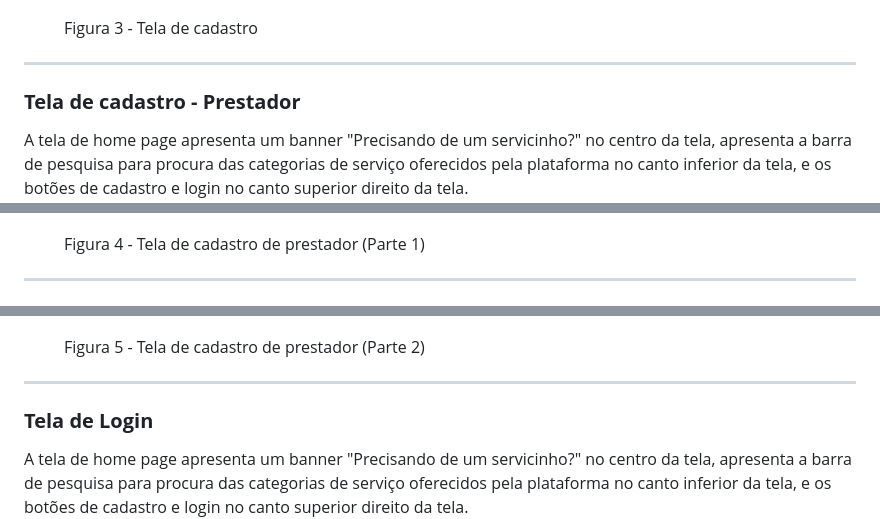
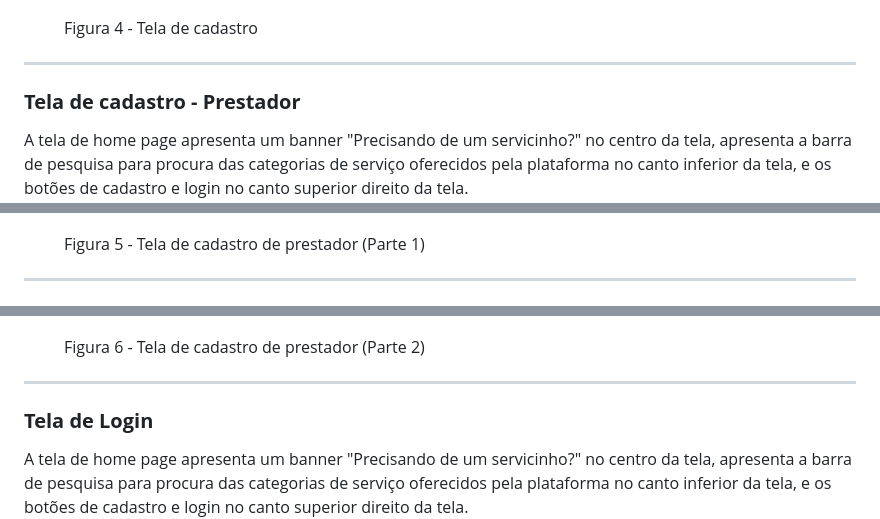
Before and after one commit to ICEI-PUC-Minas-PMV-ADS/pmv-ads-2024-1-e1-proj-web-t09-pmv-ads-2024-1-e1-projservicein, a Markdown page: documentos/04-Projeto de Interface.md, 3 parts joined by grey strips. Rendered like a GitHub page.

```diff
--- a/documentos/04-Projeto de Interface.md
+++ b/documentos/04-Projeto de Interface.md
@@ -42,7 +47,7 @@ As telas do sistema apresentam uma estrutura comum que é apresentada na figura
 ![Tela_cadastro](https://github.com/ICEI-PUC-Minas-PMV-ADS/pmv-ads-2024-1-e1-proj-web-t09-pmv-ads-2024-1-e1-projservicein/blob/main/documentos/img/Tela_cadastro.png)
 
 <figure>
-      <figcaption>Figura 3 - Tela de cadastro</figcaption>
+      <figcaption>Figura 4 - Tela de cadastro</figcaption>
 </figure>
 <hr>
 
@@ -52,14 +57,14 @@ As telas do sistema apresentam uma estrutura comum que é apresentada na figura
 ![Tela_cadastro_prestador](https://github.com/ICEI-PUC-Minas-PMV-ADS/pmv-ads-2024-1-e1-proj-web-t09-pmv-ads-2024-1-e1-projservicein/blob/main/documentos/img/Tela_cadastro_prestador.png)
 
 <figure>
-      <figcaption>Figura 4 - Tela de cadastro de prestador (Parte 1)</figcaption>
+      <figcaption>Figura 5 - Tela de cadastro de prestador (Parte 1)</figcaption>
 </figure>
 <hr>
 
 ![Tela_cadastro_prestador2](https://github.com/ICEI-PUC-Minas-PMV-ADS/pmv-ads-2024-1-e1-proj-web-t09-pmv-ads-2024-1-e1-projservicein/blob/main/documentos/img/Tela_cadastro_prestador2.png)
 
 <figure>
-      <figcaption>Figura 5 - Tela de cadastro de prestador (Parte 2)</figcaption>
+      <figcaption>Figura 6 - Tela de cadastro de prestador (Parte 2)</figcaption>
 </figure>
 <hr>
 
```
Also changed, not shown: other parts of documentos/04-Projeto de Interface.md (+11 -6 lines).
